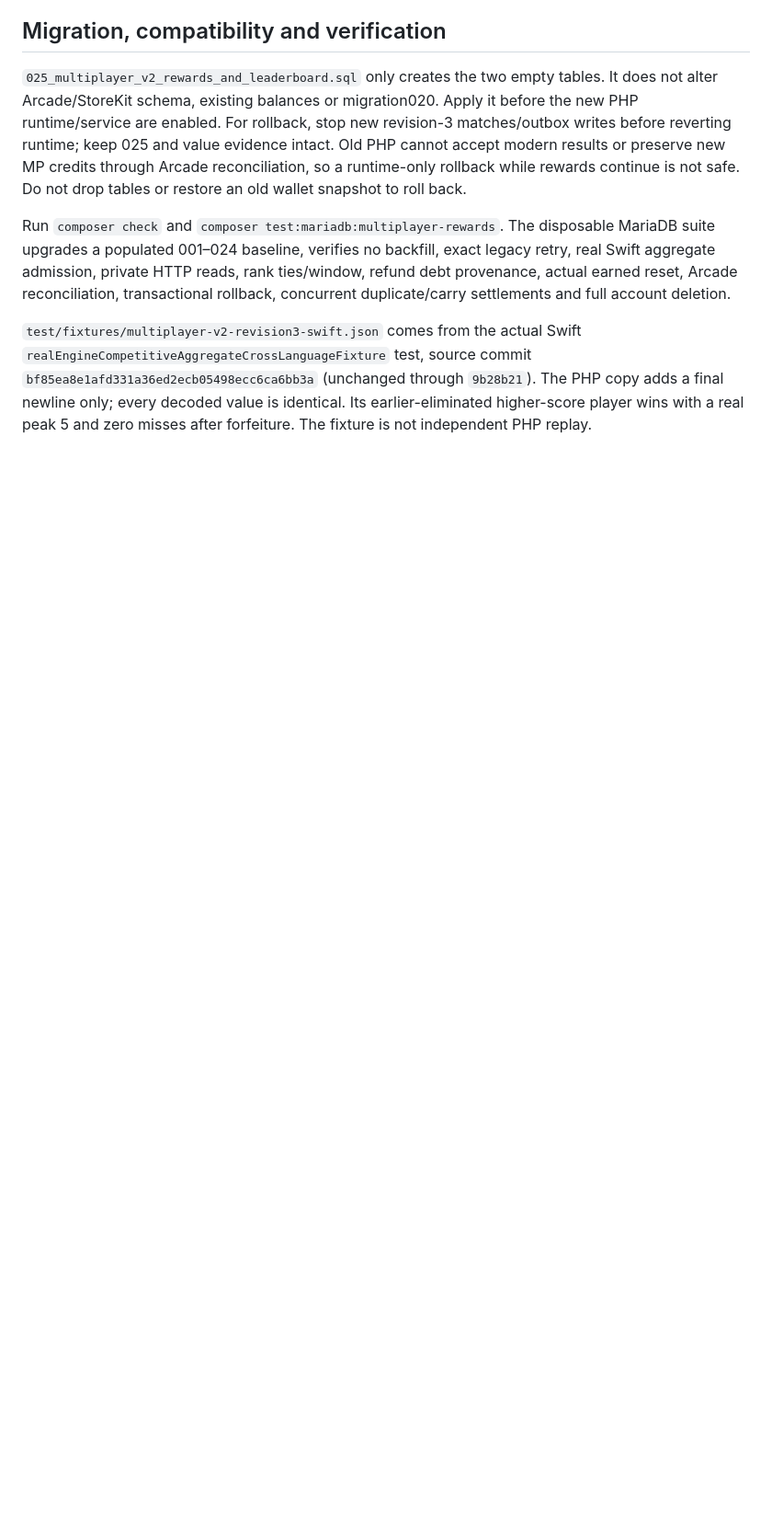
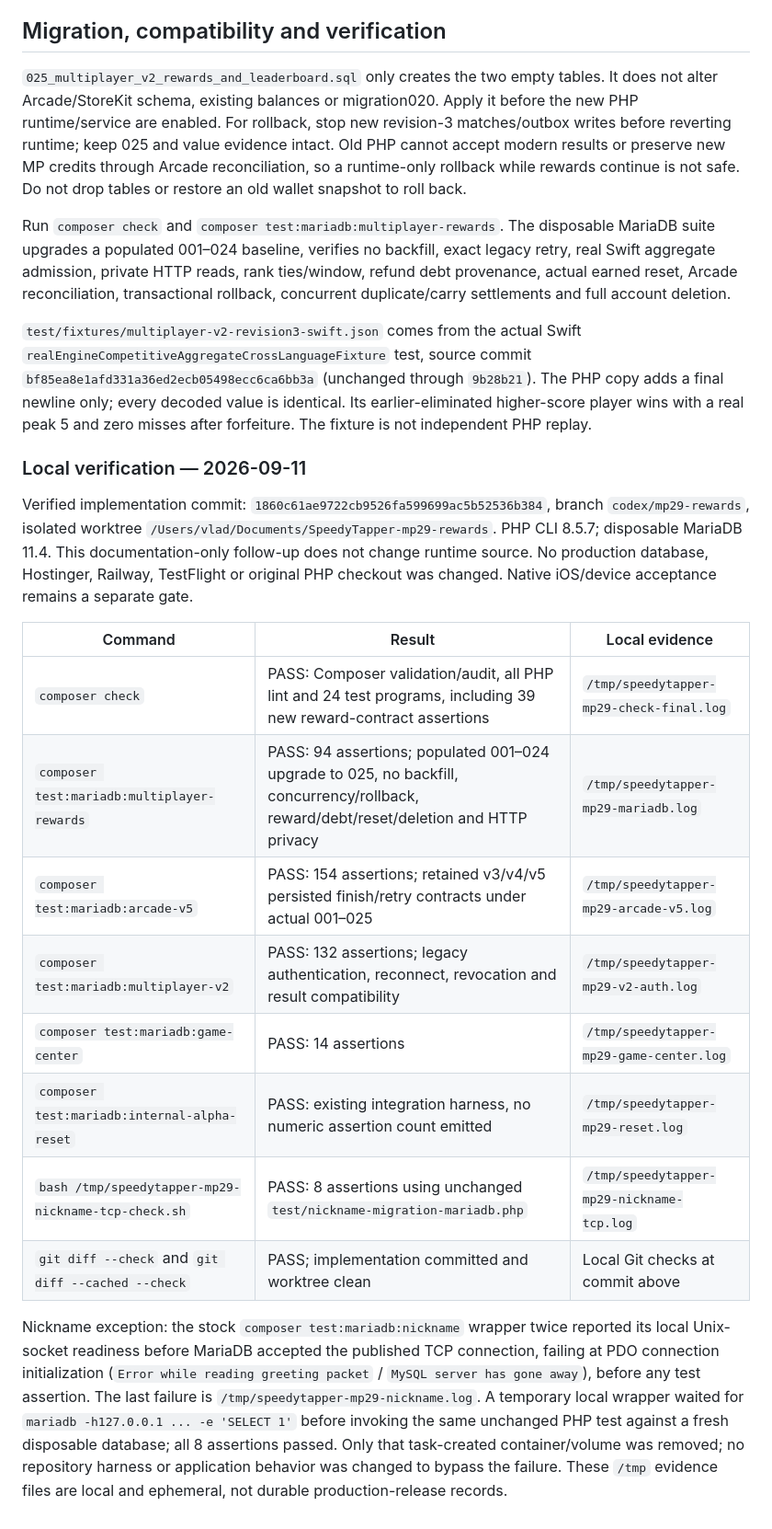
Before and after one commit to bloodyvlad/SpeedyTapper, a Markdown page: docs/MULTIPLAYER_V2_REWARDS.md, the part around the change. Shown at 92% size. GitHub-like rendering; blank space fills up the shorter version.

Commit message:
Document local multiplayer reward verification evidence

```diff
--- a/docs/MULTIPLAYER_V2_REWARDS.md
+++ b/docs/MULTIPLAYER_V2_REWARDS.md
@@ -149,3 +149,34 @@ rollback, concurrent duplicate/carry settlements and full account deletion.
 The PHP copy adds a final newline only; every decoded value is identical.
 Its earlier-eliminated higher-score player wins with a real peak 5 and zero misses
 after forfeiture. The fixture is not independent PHP replay.
+
+### Local verification — 2026-09-11
+
+Verified implementation commit: `1860c61ae9722cb9526fa599699ac5b52536b384`,
+branch `codex/mp29-rewards`, isolated worktree
+`/Users/vlad/Documents/SpeedyTapper-mp29-rewards`. PHP CLI 8.5.7; disposable
+MariaDB 11.4. This documentation-only follow-up does not change runtime source.
+No production database, Hostinger, Railway, TestFlight or original PHP checkout
+was changed. Native iOS/device acceptance remains a separate gate.
+
+| Command | Result | Local evidence |
+| --- | --- | --- |
+| `composer check` | PASS: Composer validation/audit, all PHP lint and 24 test programs, including 39 new reward-contract assertions | `/tmp/speedytapper-mp29-check-final.log` |
+| `composer test:mariadb:multiplayer-rewards` | PASS: 94 assertions; populated 001–024 upgrade to 025, no backfill, concurrency/rollback, reward/debt/reset/deletion and HTTP privacy | `/tmp/speedytapper-mp29-mariadb.log` |
+| `composer test:mariadb:arcade-v5` | PASS: 154 assertions; retained v3/v4/v5 persisted finish/retry contracts under actual 001–025 | `/tmp/speedytapper-mp29-arcade-v5.log` |
+| `composer test:mariadb:multiplayer-v2` | PASS: 132 assertions; legacy authentication, reconnect, revocation and result compatibility | `/tmp/speedytapper-mp29-v2-auth.log` |
+| `composer test:mariadb:game-center` | PASS: 14 assertions | `/tmp/speedytapper-mp29-game-center.log` |
+| `composer test:mariadb:internal-alpha-reset` | PASS: existing integration harness, no numeric assertion count emitted | `/tmp/speedytapper-mp29-reset.log` |
+| `bash /tmp/speedytapper-mp29-nickname-tcp-check.sh` | PASS: 8 assertions using unchanged `test/nickname-migration-mariadb.php` | `/tmp/speedytapper-mp29-nickname-tcp.log` |
+| `git diff --check` and `git diff --cached --check` | PASS; implementation committed and worktree clean | Local Git checks at commit above |
+
+Nickname exception: the stock `composer test:mariadb:nickname` wrapper twice
+reported its local Unix-socket readiness before MariaDB accepted the published
+TCP connection, failing at PDO connection initialization (`Error while reading
+greeting packet` / `MySQL server has gone away`), before any test assertion.
+The last failure is `/tmp/speedytapper-mp29-nickname.log`. A temporary local
+wrapper waited for `mariadb -h127.0.0.1 ... -e 'SELECT 1'` before invoking the same
+unchanged PHP test against a fresh disposable database; all 8 assertions passed.
+Only that task-created container/volume was removed; no repository harness or
+application behavior was changed to bypass the failure. These `/tmp` evidence
+files are local and ephemeral, not durable production-release records.
```
